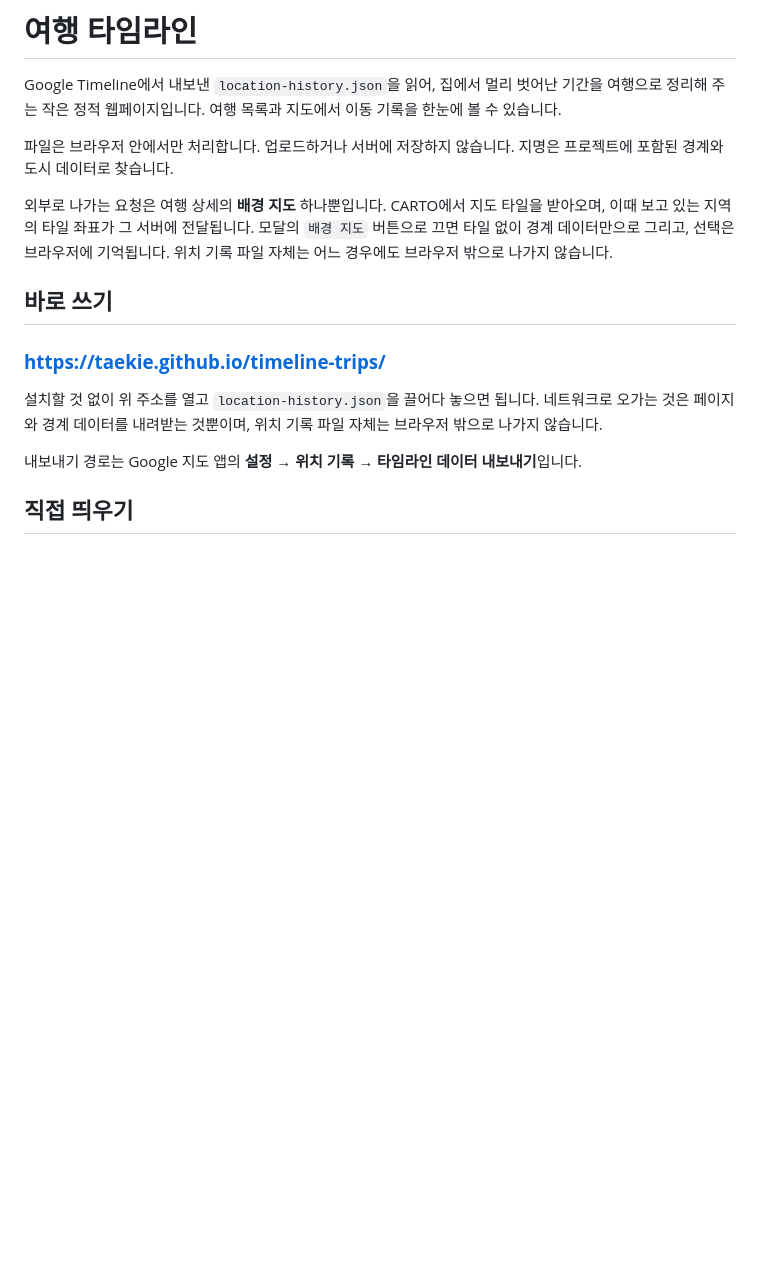
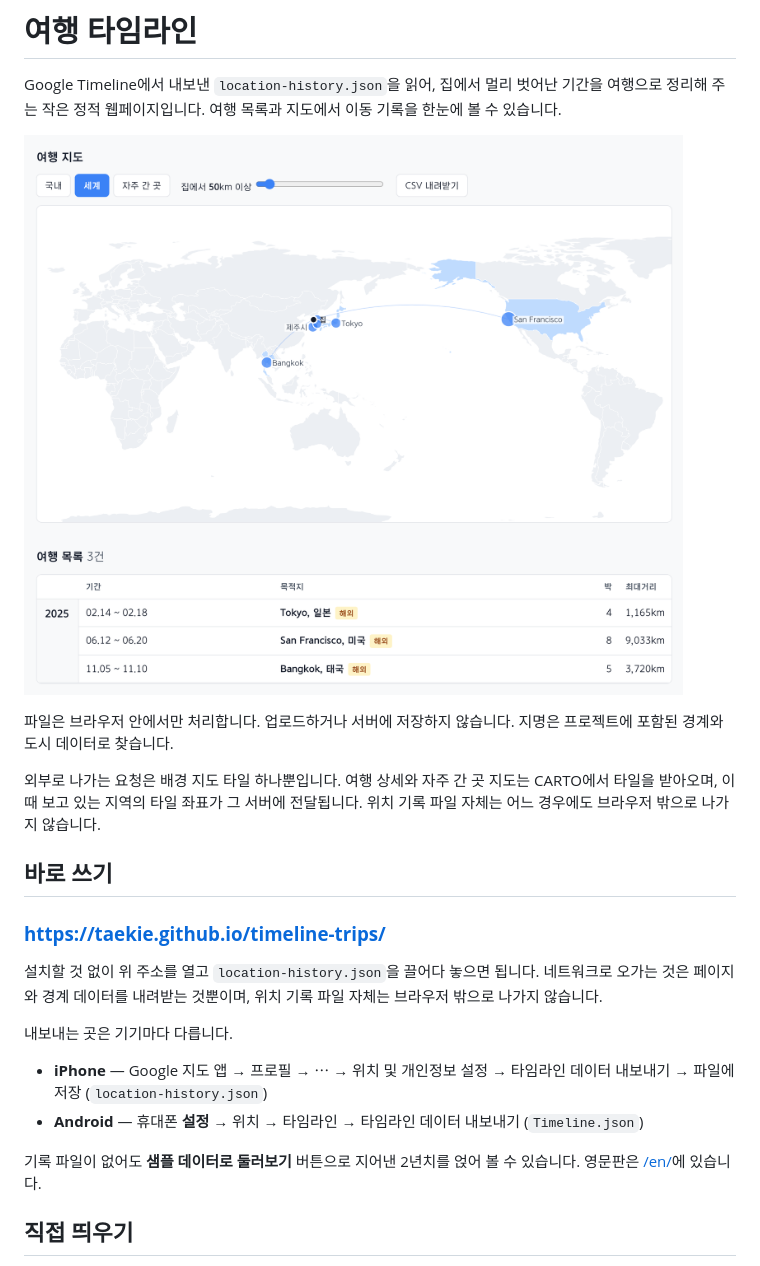
Before and after one commit to taekie/timeline-trips, a Markdown page: README.md, the part around one of its changes. GitHub-like rendering; pictures changed too: preview.png (added); blank space fills up the shorter version.

```diff
--- a/README.md
+++ b/README.md
@@ -2,9 +2,11 @@
 
 Google Timeline에서 내보낸 `location-history.json`을 읽어, 집에서 멀리 벗어난 기간을 여행으로 정리해 주는 작은 정적 웹페이지입니다. 여행 목록과 지도에서 이동 기록을 한눈에 볼 수 있습니다.
 
+![세계 지도와 여행 목록](preview.png)
+
 파일은 브라우저 안에서만 처리합니다. 업로드하거나 서버에 저장하지 않습니다. 지명은 프로젝트에 포함된 경계와 도시 데이터로 찾습니다.
 
-외부로 나가는 요청은 여행 상세의 **배경 지도** 하나뿐입니다. CARTO에서 지도 타일을 받아오며, 이때 보고 있는 지역의 타일 좌표가 그 서버에 전달됩니다. 모달의 `배경 지도` 버튼으로 끄면 타일 없이 경계 데이터만으로 그리고, 선택은 브라우저에 기억됩니다. 위치 기록 파일 자체는 어느 경우에도 브라우저 밖으로 나가지 않습니다.
+외부로 나가는 요청은 배경 지도 타일 하나뿐입니다. 여행 상세와 자주 간 곳 지도는 CARTO에서 타일을 받아오며, 이때 보고 있는 지역의 타일 좌표가 그 서버에 전달됩니다. 위치 기록 파일 자체는 어느 경우에도 브라우저 밖으로 나가지 않습니다.
 
 ## 바로 쓰기
 
@@ -12,7 +14,12 @@ Google Timeline에서 내보낸 `location-history.json`을 읽어, 집에서 멀
 
 설치할 것 없이 위 주소를 열고 `location-history.json`을 끌어다 놓으면 됩니다. 네트워크로 오가는 것은 페이지와 경계 데이터를 내려받는 것뿐이며, 위치 기록 파일 자체는 브라우저 밖으로 나가지 않습니다.
 
-내보내기 경로는 Google 지도 앱의 **설정 → 위치 기록 → 타임라인 데이터 내보내기**입니다.
+내보내는 곳은 기기마다 다릅니다.
+
+- **iPhone** — Google 지도 앱 → 프로필 → ⋯ → 위치 및 개인정보 설정 → 타임라인 데이터 내보내기 → 파일에 저장 (`location-history.json`)
+- **Android** — 휴대폰 **설정** → 위치 → 타임라인 → 타임라인 데이터 내보내기 (`Timeline.json`)
+
+기록 파일이 없어도 **샘플 데이터로 둘러보기** 버튼으로 지어낸 2년치를 얹어 볼 수 있습니다. 영문판은 [/en/](https://taekie.github.io/timeline-trips/en/)에 있습니다.
 
 ## 직접 띄우기
 
```
Also changed, not shown: other parts of README.md (+18 -4 lines), preview-en.png (added), 2 other files.
